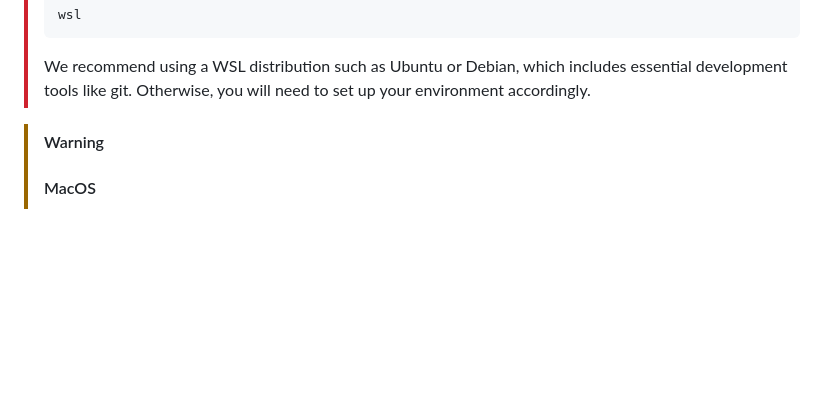
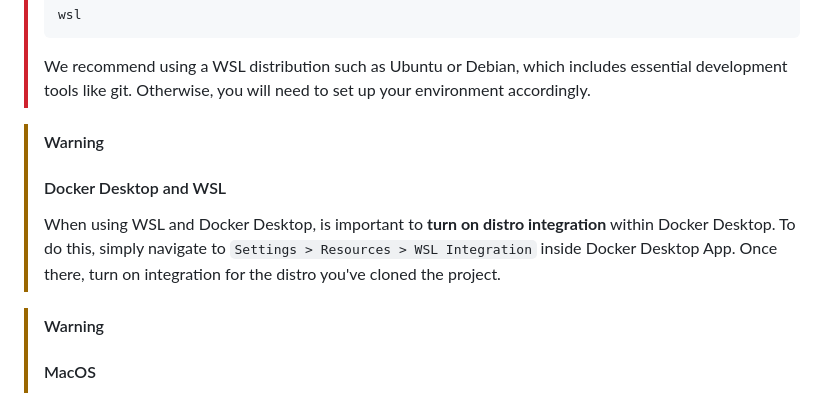
Before and after one commit to TeRacksito/TimeWeaver, a Markdown page: README.md, the part around the change. Drawn GitHub-style; blank space fills up the shorter version.

Commit message:
Add important warning

```diff
--- a/README.md
+++ b/README.md
@@ -43,6 +43,12 @@ Ensure you have the following software installed:
 > We recommend using a WSL distribution such as Ubuntu or Debian,
 > which includes essential development tools like git.
 > Otherwise, you will need to set up your environment accordingly.
+
+> [!WARNING]
+> #### Docker Desktop and WSL
+> When using WSL and Docker Desktop, is important to **turn on distro integration** within Docker Desktop.
+> To do this, simply navigate to `Settings > Resources > WSL Integration` inside Docker Desktop App.
+> Once there, turn on integration for the distro you've cloned the project.
 
 > [!WARNING]
 > #### MacOS
```
